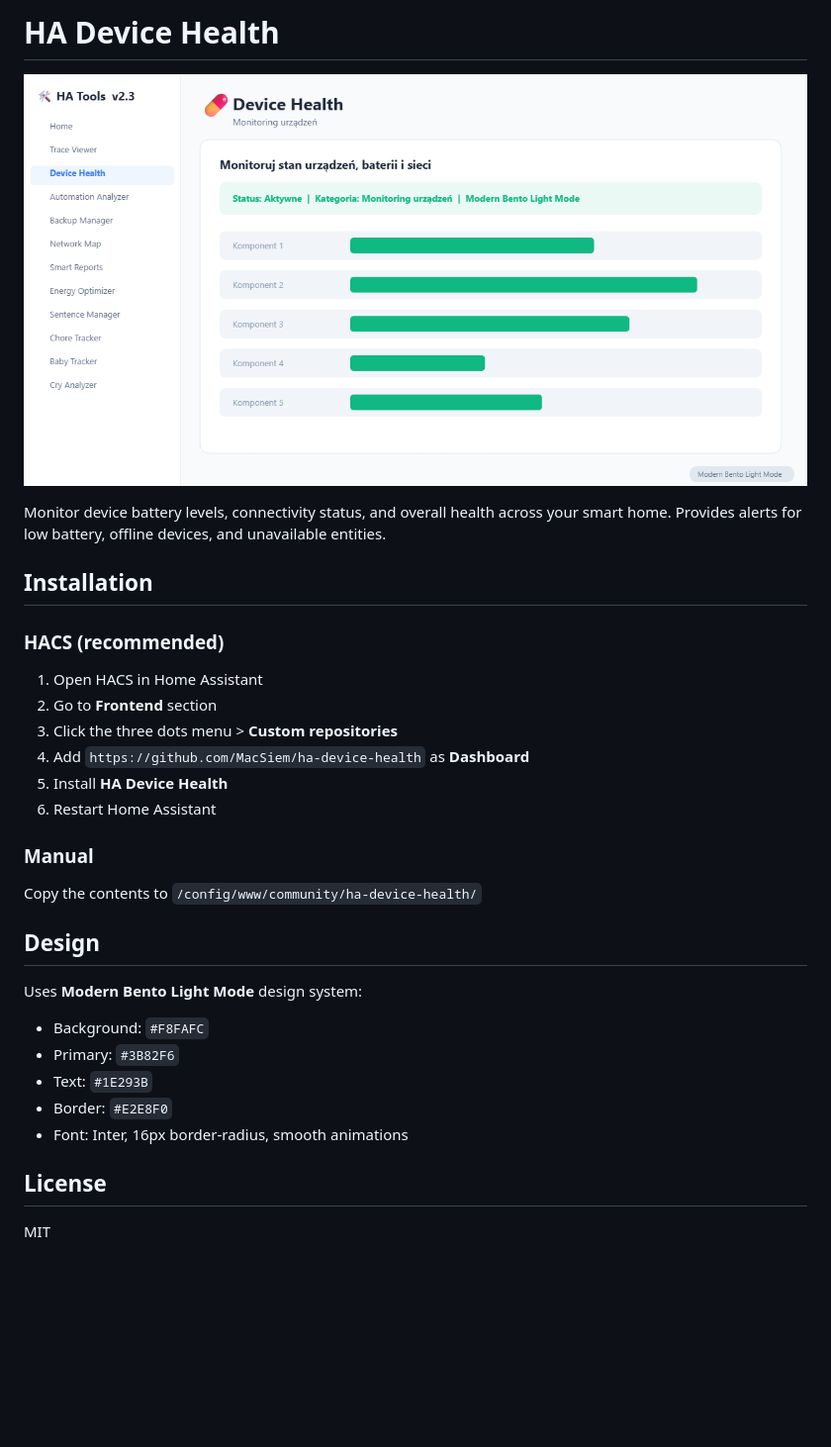
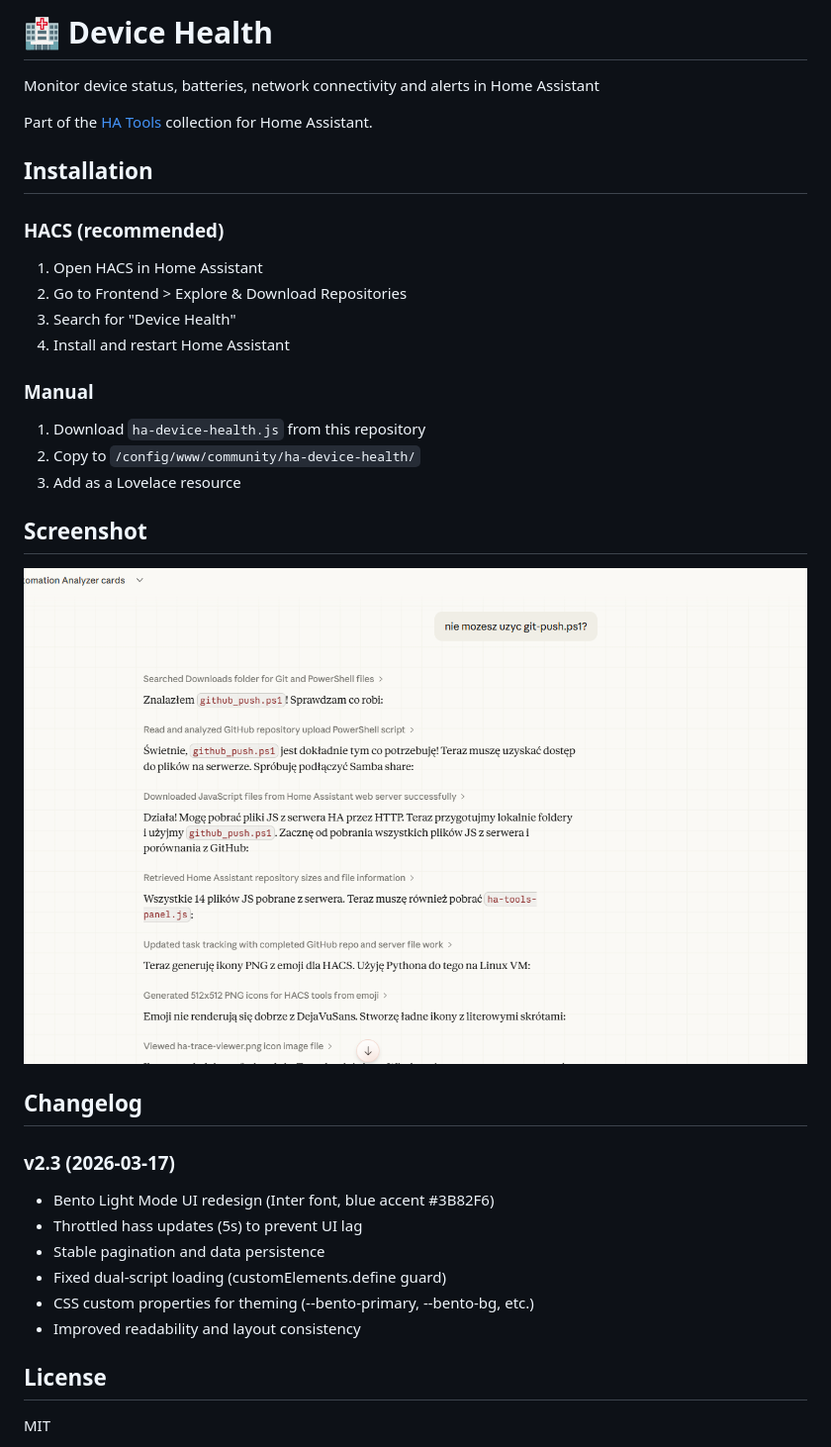
Before and after one commit to MacSiem/ha-device-health, a Markdown page: README.md, the part around the change. Shown at 99% size. GitHub-like rendering; pictures changed too: screenshot.png; blank space fills up the shorter version.

Commit message:
v2.3: Bento Light Mode UI, throttled updates, CSS custom properties

```diff
--- a/README.md
+++ b/README.md
@@ -1,33 +1,35 @@
-# HA Device Health
+# 🏥 Device Health
 
-![HA Device Health Screenshot](screenshot.png)
+Monitor device status, batteries, network connectivity and alerts in Home Assistant
 
-Monitor device battery levels, connectivity status, and overall health across your smart home. Provides alerts for low battery, offline devices, and unavailable entities.
+Part of the [HA Tools](https://github.com/MacSiem/ha-tools-panel) collection for Home Assistant.
 
 ## Installation
 
 ### HACS (recommended)
-
 1. Open HACS in Home Assistant
-2. Go to **Frontend** section
-3. Click the three dots menu > **Custom repositories**
-4. Add `https://github.com/MacSiem/ha-device-health` as **Dashboard**
-5. Install **HA Device Health**
-6. Restart Home Assistant
+2. Go to Frontend > Explore & Download Repositories
+3. Search for "Device Health"
+4. Install and restart Home Assistant
 
 ### Manual
+1. Download `ha-device-health.js` from this repository
+2. Copy to `/config/www/community/ha-device-health/`
+3. Add as a Lovelace resource
 
-Copy the contents to `/config/www/community/ha-device-health/`
+## Screenshot
 
-## Design
+![Screenshot](screenshot.png)
 
-Uses **Modern Bento Light Mode** design system:
+## Changelog
 
-- Background: `#F8FAFC`
-- Primary: `#3B82F6`
-- Text: `#1E293B`
-- Border: `#E2E8F0`
-- Font: Inter, 16px border-radius, smooth animations
+### v2.3 (2026-03-17)
+- Bento Light Mode UI redesign (Inter font, blue accent #3B82F6)
+- Throttled hass updates (5s) to prevent UI lag
+- Stable pagination and data persistence
+- Fixed dual-script loading (customElements.define guard)
+- CSS custom properties for theming (--bento-primary, --bento-bg, etc.)
+- Improved readability and layout consistency
 
 ## License
 
```
Also changed, not shown: icon.png (added), 2 other files.
